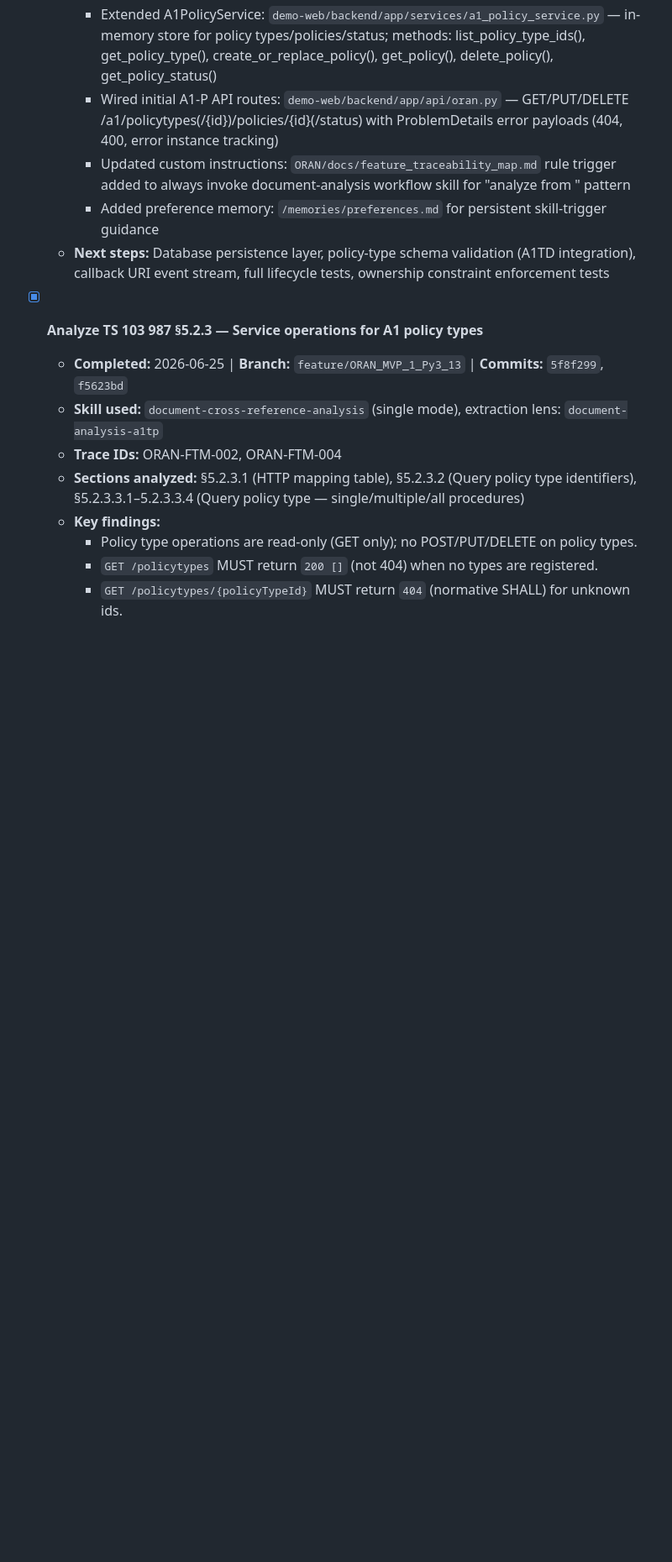
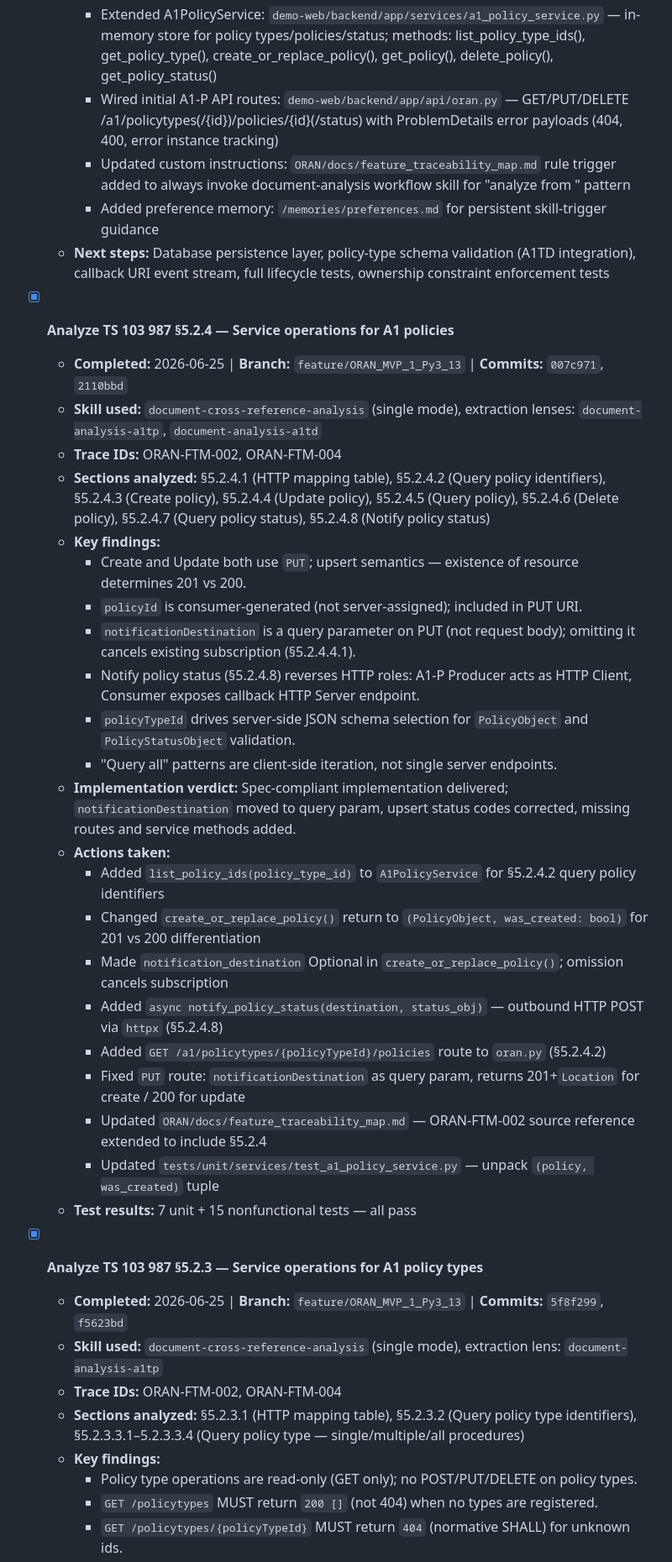
Before and after one commit to rsi-sachin/TestRepo, a Markdown page: ORAN/TODO.md, the part around the change. Shown at 84% size. Rendered like a GitHub page; blank space fills up the shorter version.

Commit message:
docs(oran-todo): mark §5.2.4 policy service operations analysis as complete
Records completion of TS 103 987 §5.2.4 analysis in TODO.md.
Commits referenced: 007c971 (implementation), 2110bbd (prior docs)
Trace IDs: ORAN-FTM-002, ORAN-FTM-004

```diff
--- a/ORAN/TODO.md
+++ b/ORAN/TODO.md
@@ -103,6 +103,30 @@ Exit Criteria:
     - Updated custom instructions: `ORAN/docs/feature_traceability_map.md` rule trigger added to always invoke document-analysis workflow skill for "analyze <sections> from <document>" pattern
     - Added preference memory: `/memories/preferences.md` for persistent skill-trigger guidance
   - **Next steps:** Database persistence layer, policy-type schema validation (A1TD integration), callback URI event stream, full lifecycle tests, ownership constraint enforcement tests
+
+- [x] **Analyze TS 103 987 §5.2.4 — Service operations for A1 policies**
+  - **Completed:** 2026-06-25 | **Branch:** `feature/ORAN_MVP_1_Py3_13` | **Commits:** `007c971`, `2110bbd`
+  - **Skill used:** `document-cross-reference-analysis` (single mode), extraction lenses: `document-analysis-a1tp`, `document-analysis-a1td`
+  - **Trace IDs:** ORAN-FTM-002, ORAN-FTM-004
+  - **Sections analyzed:** §5.2.4.1 (HTTP mapping table), §5.2.4.2 (Query policy identifiers), §5.2.4.3 (Create policy), §5.2.4.4 (Update policy), §5.2.4.5 (Query policy), §5.2.4.6 (Delete policy), §5.2.4.7 (Query policy status), §5.2.4.8 (Notify policy status)
+  - **Key findings:**
+    - Create and Update both use `PUT`; upsert semantics — existence of resource determines 201 vs 200.
+    - `policyId` is consumer-generated (not server-assigned); included in PUT URI.
+    - `notificationDestination` is a query parameter on PUT (not request body); omitting it cancels existing subscription (§5.2.4.4.1).
+    - Notify policy status (§5.2.4.8) reverses HTTP roles: A1-P Producer acts as HTTP Client, Consumer exposes callback HTTP Server endpoint.
+    - `policyTypeId` drives server-side JSON schema selection for `PolicyObject` and `PolicyStatusObject` validation.
+    - "Query all" patterns are client-side iteration, not single server endpoints.
+  - **Implementation verdict:** Spec-compliant implementation delivered; `notificationDestination` moved to query param, upsert status codes corrected, missing routes and service methods added.
+  - **Actions taken:**
+    - Added `list_policy_ids(policy_type_id)` to `A1PolicyService` for §5.2.4.2 query policy identifiers
+    - Changed `create_or_replace_policy()` return to `(PolicyObject, was_created: bool)` for 201 vs 200 differentiation
+    - Made `notification_destination` Optional in `create_or_replace_policy()`; omission cancels subscription
+    - Added `async notify_policy_status(destination, status_obj)` — outbound HTTP POST via `httpx` (§5.2.4.8)
+    - Added `GET /a1/policytypes/{policyTypeId}/policies` route to `oran.py` (§5.2.4.2)
+    - Fixed `PUT` route: `notificationDestination` as query param, returns 201+`Location` for create / 200 for update
+    - Updated `ORAN/docs/feature_traceability_map.md` — ORAN-FTM-002 source reference extended to include §5.2.4
+    - Updated `tests/unit/services/test_a1_policy_service.py` — unpack `(policy, was_created)` tuple
+  - **Test results:** 7 unit + 15 nonfunctional tests — all pass
 
 - [x] **Analyze TS 103 987 §5.2.3 — Service operations for A1 policy types**
   - **Completed:** 2026-06-25 | **Branch:** `feature/ORAN_MVP_1_Py3_13` | **Commits:** `5f8f299`, `f5623bd`
```
